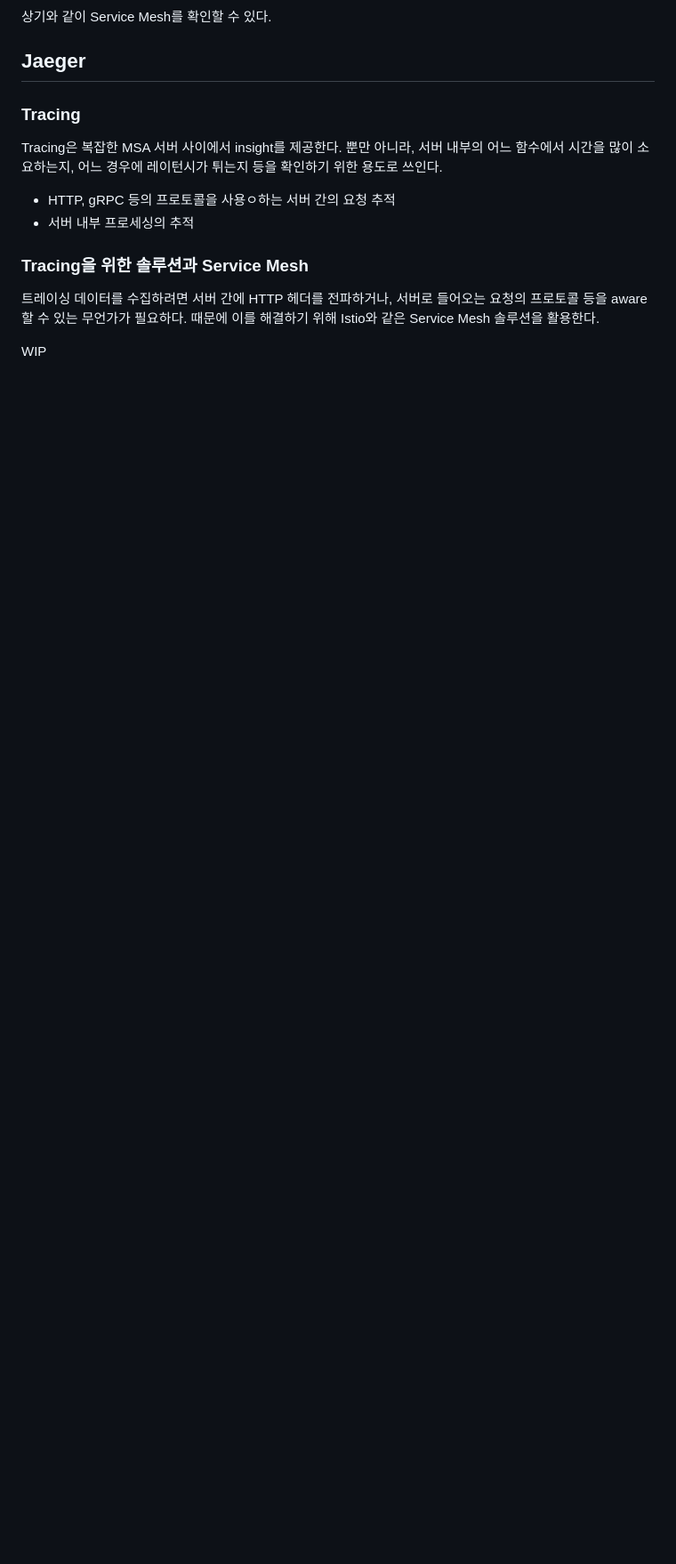
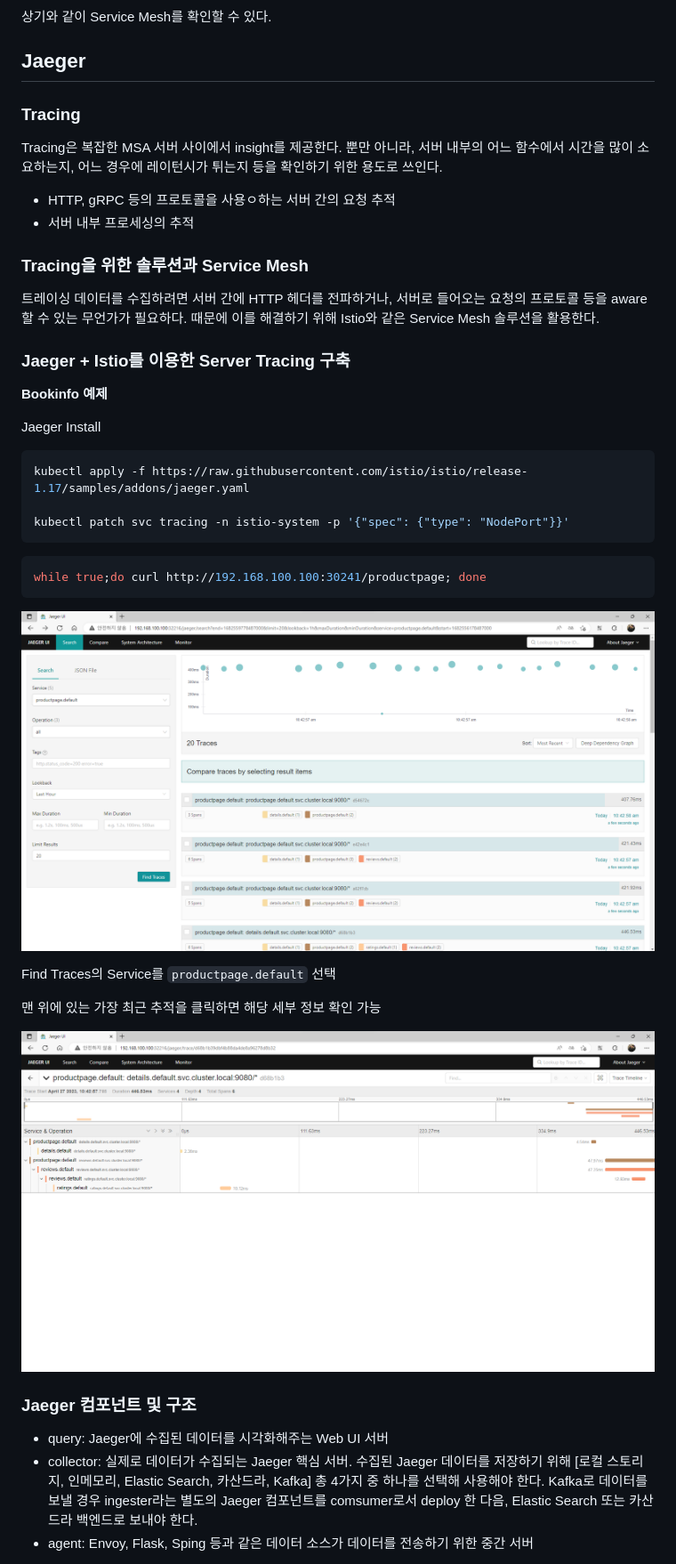
Before and after one commit to ddung1203/TIL, a Markdown page: k8s/19_Istio.md, the part around one of its changes. Shown at 89% size. Drawn GitHub-style; pictures changed too: k8s/img/19_5.png (added), k8s/img/19_6.png (added); blank space fills up the shorter version.

Commit message:
[ADD] Istio + Jaeger

````diff
--- a/k8s/19_Istio.md
+++ b/k8s/19_Istio.md
@@ -144,4 +144,33 @@ Tracing은 복잡한 MSA 서버 사이에서 insight를 제공한다. 뿐만 아
 
 트레이싱 데이터를 수집하려면 서버 간에 HTTP 헤더를 전파하거나, 서버로 들어오는 요청의 프로토콜 등을 aware할 수 있는 무언가가 필요하다. 때문에 이를 해결하기 위해 Istio와 같은 Service Mesh 솔루션을 활용한다.
 
-WIP
+### Jaeger + Istio를 이용한 Server Tracing 구축
+
+**Bookinfo 예제**
+
+Jaeger Install
+``` bash
+kubectl apply -f https://raw.githubusercontent.com/istio/istio/release-1.17/samples/addons/jaeger.yaml
+
+kubectl patch svc tracing -n istio-system -p '{"spec": {"type": "NodePort"}}'
+```
+
+``` bash
+while true;do curl http://192.168.100.100:30241/productpage; done
+```
+
+![Jaeger](./img/19_5.png)
+
+Find Traces의 Service를 `productpage.default` 선택
+
+맨 위에 있는 가장 최근 추적을 클릭하면 해당 세부 정보 확인 가능
+
+![Jaeger](./img/19_6.png)
+
+### Jaeger 컴포넌트 및 구조
+
+- query: Jaeger에 수집된 데이터를 시각화해주는 Web UI 서버
+- collector: 실제로 데이터가 수집되는 Jaeger 핵심 서버. 수집된 Jaeger 데이터를 저장하기 위해 [로컬 스토리지, 인메모리, Elastic Search, 카산드라, Kafka] 총 4가지 중 하나를 선택해 사용해야 한다. Kafka로 데이터를 보낼 경우 ingester라는 별도의 Jaeger 컴포넌트를 comsumer로서 deploy 한 다음, Elastic Search 또는 카산드라 백엔드로 보내야 한다.
+- agent: Envoy, Flask, Sping 등과 같은 데이터 소스가 데이터를 전송하기 위한 중간 서버
+
+
````
Also changed, not shown: other parts of k8s/19_Istio.md (+16 -0 lines), k8s/img/19_7.png (added), k8s/img/19_8.png (added).
